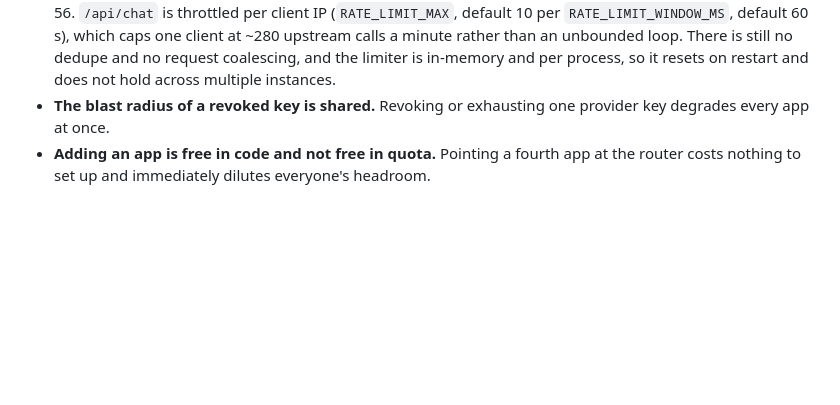
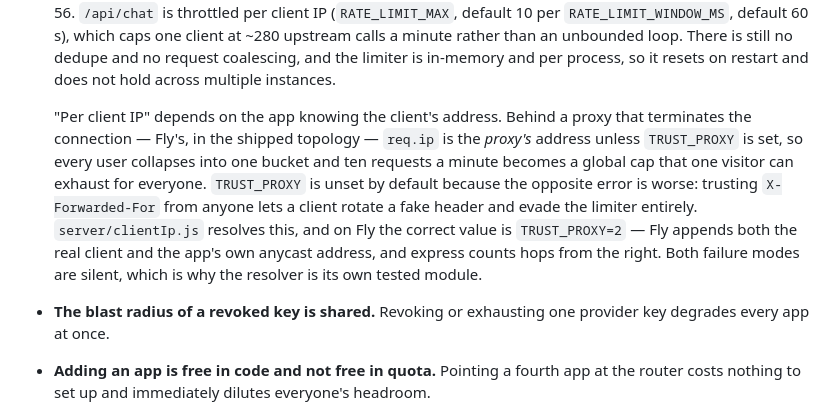
Before and after one commit to yanakan19/YanaFreeLLM, a Markdown page: docs/ARCHITECTURE.md, the part around the change. Rendered like a GitHub page; blank space fills up the shorter version.

Commit message:
Document how proxy trust decides whether the rate limit is per user
Section 2 claimed /api/chat is throttled "per client IP" without saying that
this depends on TRUST_PROXY. Behind Fly's proxy and unset, req.ip is the
proxy's address, every user collapses into one bucket, and the default 10/min
becomes a global cap one visitor can exhaust for everyone.

Records both silent failure modes (shared bucket vs. spoofable
X-Forwarded-For), why unset is the safer default, and that Fly wants
TRUST_PROXY=2 because it appends both the client and the app's own anycast
address. Verified against server/clientIp.js at 5861cce.

Co-Authored-By: Claude Sonnet 5 <noreply@anthropic.com>
Claude-Session: https://claude.ai/code/session_019E6jZ2kTX2uCkYzmdKZKGE

```diff
--- a/docs/ARCHITECTURE.md
+++ b/docs/ARCHITECTURE.md
@@ -185,6 +185,18 @@ Consequences that follow directly from that shape:
   calls a minute rather than an unbounded loop. There is still no dedupe and no
   request coalescing, and the limiter is in-memory and per process, so it
   resets on restart and does not hold across multiple instances.
+
+  "Per client IP" depends on the app knowing the client's address. Behind a
+  proxy that terminates the connection — Fly's, in the shipped topology —
+  `req.ip` is the *proxy's* address unless `TRUST_PROXY` is set, so every user
+  collapses into one bucket and ten requests a minute becomes a global cap that
+  one visitor can exhaust for everyone. `TRUST_PROXY` is unset by default
+  because the opposite error is worse: trusting `X-Forwarded-For` from anyone
+  lets a client rotate a fake header and evade the limiter entirely.
+  `server/clientIp.js` resolves this, and on Fly the correct value is
+  `TRUST_PROXY=2` — Fly appends both the real client and the app's own anycast
+  address, and express counts hops from the right. Both failure modes are
+  silent, which is why the resolver is its own tested module.
 - **The blast radius of a revoked key is shared.** Revoking or exhausting one
   provider key degrades every app at once.
 - **Adding an app is free in code and not free in quota.** Pointing a fourth
```
